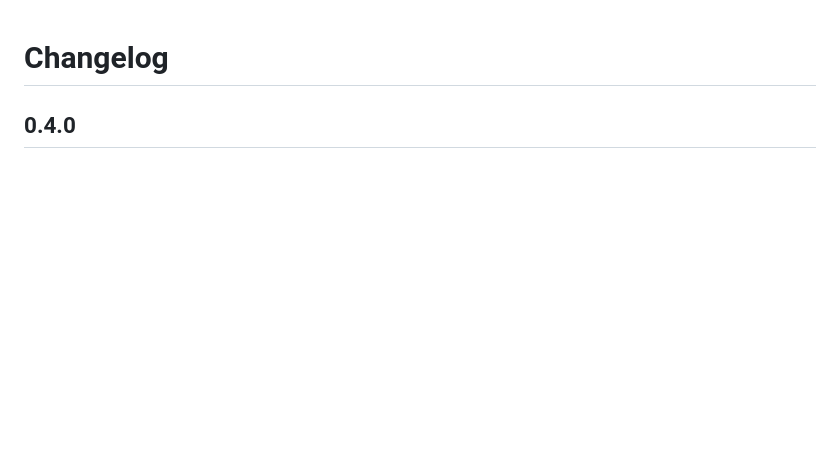
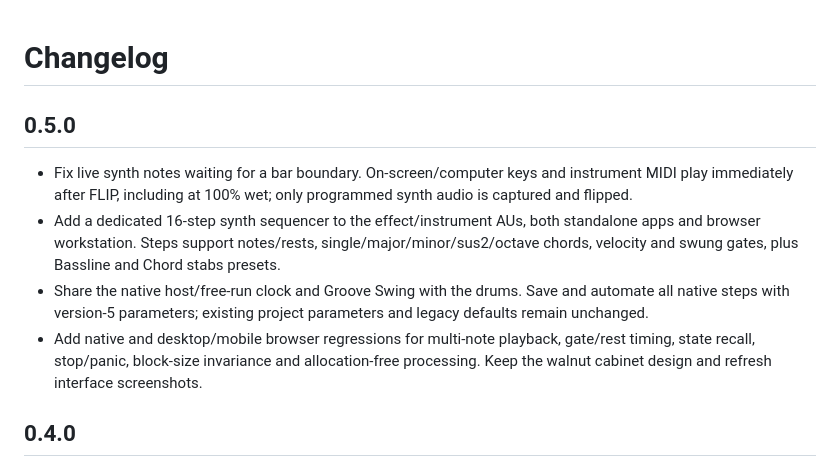
Before and after one commit to robathanjames/beat-flip-au, a Markdown page: CHANGELOG.md, the part around the change. GitHub-like rendering; blank space fills up the shorter version.

```diff
--- a/CHANGELOG.md
+++ b/CHANGELOG.md
@@ -1,4 +1,11 @@
 # Changelog
+
+## 0.5.0
+
+- Fix live synth notes waiting for a bar boundary. On-screen/computer keys and instrument MIDI play immediately after FLIP, including at 100% wet; only programmed synth audio is captured and flipped.
+- Add a dedicated 16-step synth sequencer to the effect/instrument AUs, both standalone apps and browser workstation. Steps support notes/rests, single/major/minor/sus2/octave chords, velocity and swung gates, plus Bassline and Chord stabs presets.
+- Share the native host/free-run clock and Groove Swing with the drums. Save and automate all native steps with version-5 parameters; existing project parameters and legacy defaults remain unchanged.
+- Add native and desktop/mobile browser regressions for multi-note playback, gate/rest timing, state recall, stop/panic, block-size invariance and allocation-free processing. Keep the walnut cabinet design and refresh interface screenshots.
 
 ## 0.4.0
 
```
Also changed, not shown: README.md (+2 -2 lines).
